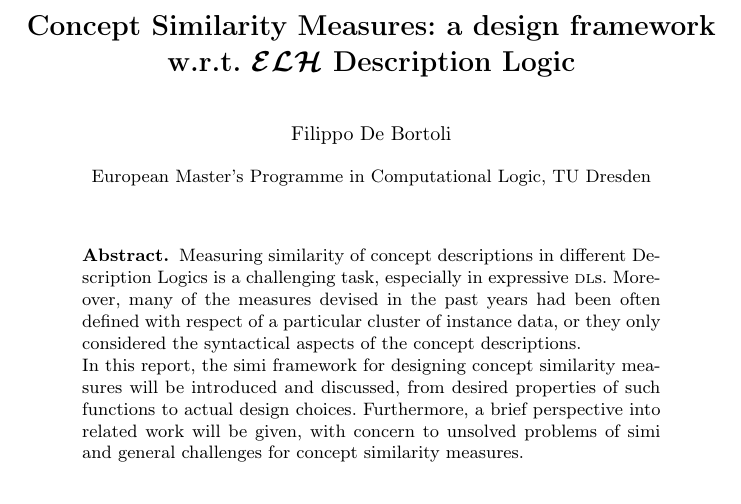
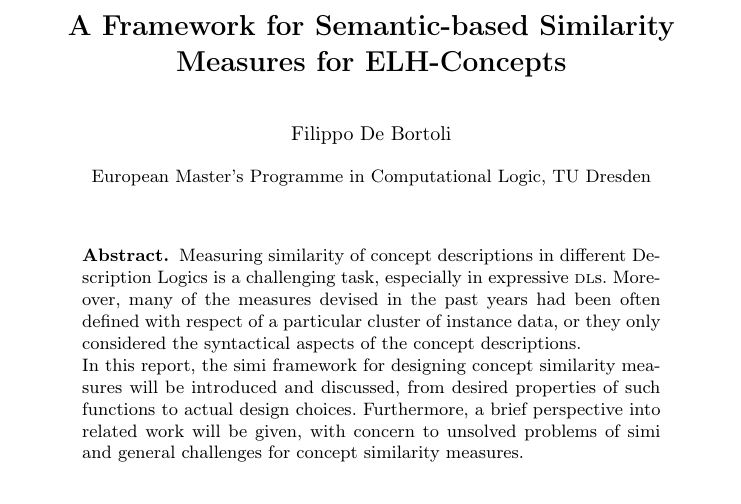
Before and after one commit to filippodebortoli/emcl-topicsDL, a LaTeX paper (report/main.tex): part of page 1 of 8, cut at the place of the change. Compiled offline with pdfLaTeX; a missing bibliography style is replaced by a similar one.

Commit message:
Changes report title.
Sticking to the original one.

```diff
--- a/report/main.tex
+++ b/report/main.tex
@@ -27,7 +27,7 @@
 \newcommand{\csm}{\textsc{csm}}
 \newcommand{\subsume}[1]{\sqsubseteq_{\mathcal{#1}}}
 
-\title{Concept Similarity Measures: a design framework w.r.t. \(\mathcal{ELH}\) Description Logic}
+\title{A Framework for Semantic-based Similarity Measures for \mathcal{ELH}-Concepts}
 \author{Filippo De Bortoli}
 \institute{European Master's Programme in Computational Logic, TU Dresden}% \and \email{filippo.de_bortoli@mailbox.tu-dresden.de}}
 
```
Also changed, not shown: README.md.
